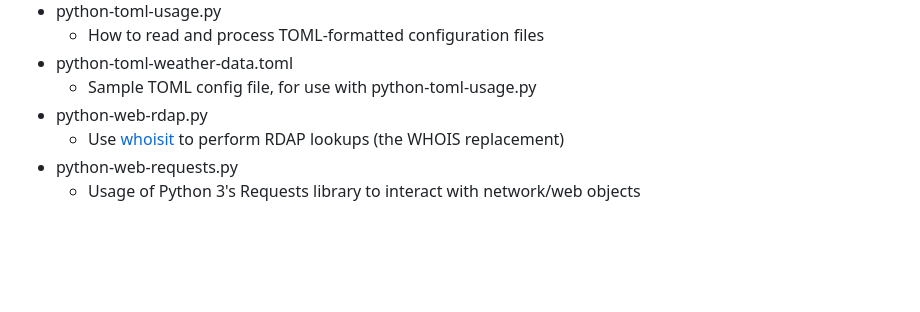
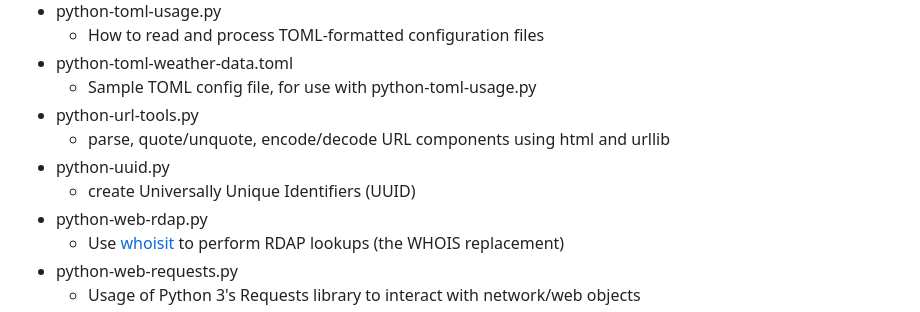
Before and after one commit to bonifield/helpers, a Markdown page: python/README.md, the part around the change. Rendered like a GitHub page; blank space fills up the shorter version.

```diff
--- a/python/README.md
+++ b/python/README.md
@@ -119,6 +119,10 @@
 	- How to read and process TOML-formatted configuration files
 - python-toml-weather-data.toml
 	- Sample TOML config file, for use with python-toml-usage.py
+- python-url-tools.py
+	- parse, quote/unquote, encode/decode URL components using html and urllib
+- python-uuid.py
+	- create Universally Unique Identifiers (UUID)
 - python-web-rdap.py
 	- Use [whoisit](https://github.com/meeb/whoisit) to perform RDAP lookups (the WHOIS replacement)
 - python-web-requests.py
```
